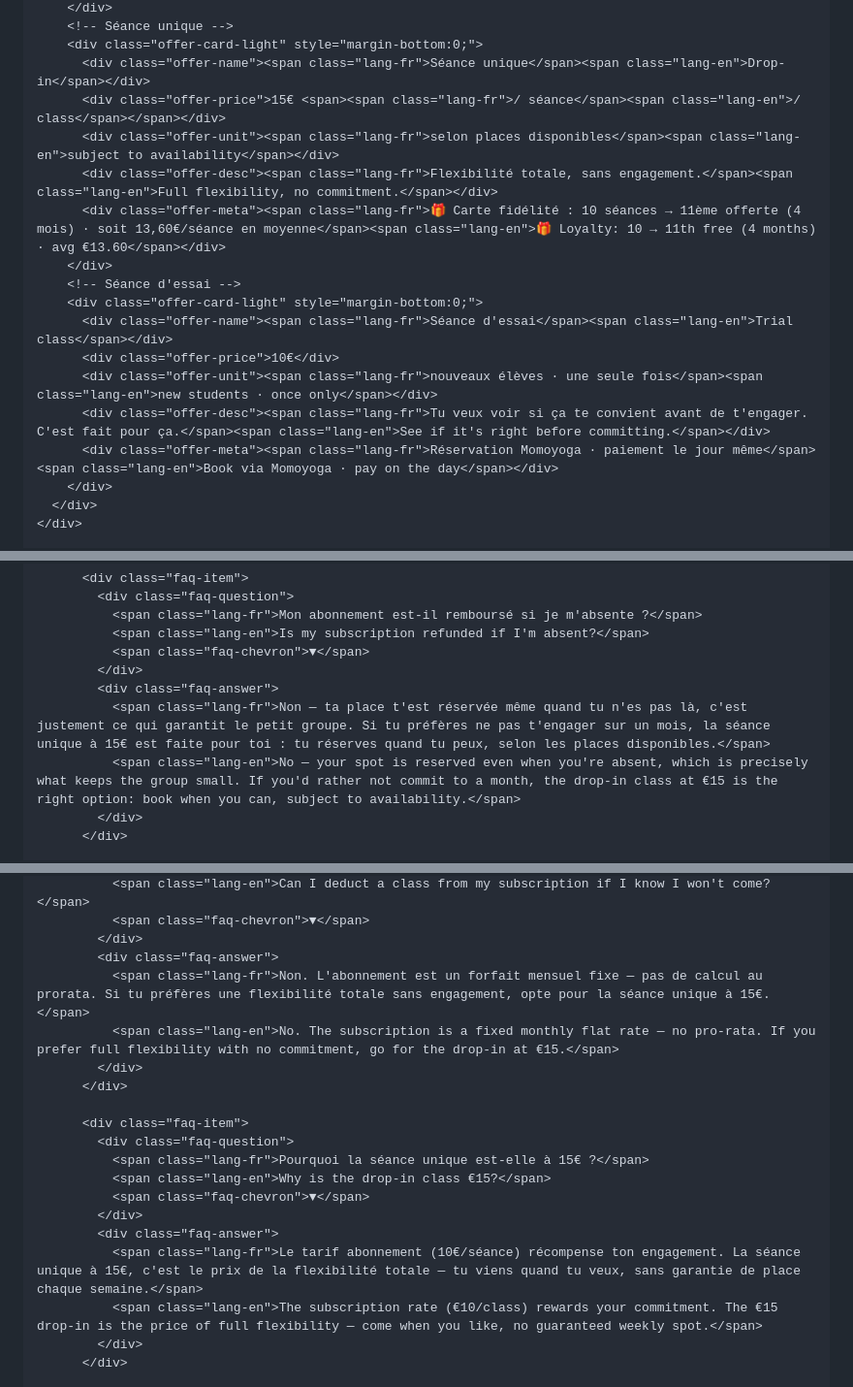
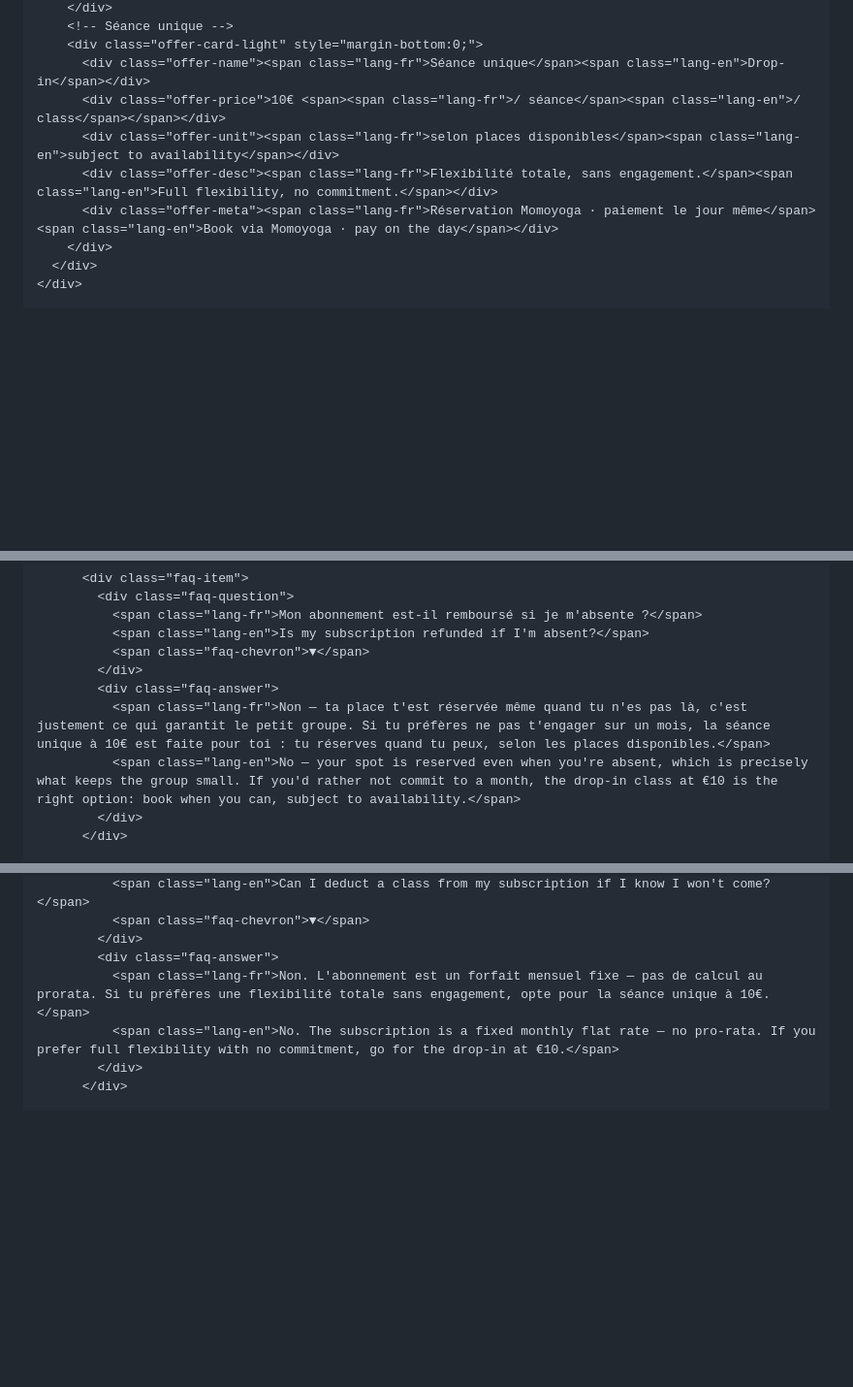
Before and after one commit to MarjorieMathieu/ifsu-equilibre, a Markdown page: README.md, 3 parts joined by grey strips. Shown at 97% size. GitHub-like rendering; blank space fills up the shorter version.

```diff
--- a/README.md
+++ b/README.md
@@ -454,17 +454,9 @@
         <!-- Séance unique -->
         <div class="offer-card-light" style="margin-bottom:0;">
           <div class="offer-name"><span class="lang-fr">Séance unique</span><span class="lang-en">Drop-in</span></div>
-          <div class="offer-price">15€ <span><span class="lang-fr">/ séance</span><span class="lang-en">/ class</span></span></div>
+          <div class="offer-price">10€ <span><span class="lang-fr">/ séance</span><span class="lang-en">/ class</span></span></div>
           <div class="offer-unit"><span class="lang-fr">selon places disponibles</span><span class="lang-en">subject to availability</span></div>
           <div class="offer-desc"><span class="lang-fr">Flexibilité totale, sans engagement.</span><span class="lang-en">Full flexibility, no commitment.</span></div>
-          <div class="offer-meta"><span class="lang-fr">🎁 Carte fidélité : 10 séances → 11ème offerte (4 mois) · soit 13,60€/séance en moyenne</span><span class="lang-en">🎁 Loyalty: 10 → 11th free (4 months) · avg €13.60</span></div>
-        </div>
-        <!-- Séance d'essai -->
-        <div class="offer-card-light" style="margin-bottom:0;">
-          <div class="offer-name"><span class="lang-fr">Séance d'essai</span><span class="lang-en">Trial class</span></div>
-          <div class="offer-price">10€</div>
-          <div class="offer-unit"><span class="lang-fr">nouveaux élèves · une seule fois</span><span class="lang-en">new students · once only</span></div>
-          <div class="offer-desc"><span class="lang-fr">Tu veux voir si ça te convient avant de t'engager. C'est fait pour ça.</span><span class="lang-en">See if it's right before committing.</span></div>
           <div class="offer-meta"><span class="lang-fr">Réservation Momoyoga · paiement le jour même</span><span class="lang-en">Book via Momoyoga · pay on the day</span></div>
         </div>
       </div>
@@ -490,8 +482,8 @@
               <span class="faq-chevron">▼</span>
             </div>
             <div class="faq-answer">
-              <span class="lang-fr">Non — ta place t'est réservée même quand tu n'es pas là, c'est justement ce qui garantit le petit groupe. Si tu préfères ne pas t'engager sur un mois, la séance unique à 15€ est faite pour toi : tu réserves quand tu peux, selon les places disponibles.</span>
-              <span class="lang-en">No — your spot is reserved even when you're absent, which is precisely what keeps the group small. If you'd rather not commit to a month, the drop-in class at €15 is the right option: book when you can, subject to availability.</span>
+              <span class="lang-fr">Non — ta place t'est réservée même quand tu n'es pas là, c'est justement ce qui garantit le petit groupe. Si tu préfères ne pas t'engager sur un mois, la séance unique à 10€ est faite pour toi : tu réserves quand tu peux, selon les places disponibles.</span>
+              <span class="lang-en">No — your spot is reserved even when you're absent, which is precisely what keeps the group small. If you'd rather not commit to a month, the drop-in class at €10 is the right option: book when you can, subject to availability.</span>
             </div>
           </div>
 
@@ -514,20 +506,8 @@
               <span class="faq-chevron">▼</span>
             </div>
             <div class="faq-answer">
-              <span class="lang-fr">Non. L'abonnement est un forfait mensuel fixe — pas de calcul au prorata. Si tu préfères une flexibilité totale sans engagement, opte pour la séance unique à 15€.</span>
-              <span class="lang-en">No. The subscription is a fixed monthly flat rate — no pro-rata. If you prefer full flexibility with no commitment, go for the drop-in at €15.</span>
-            </div>
-          </div>
-
-          <div class="faq-item">
-            <div class="faq-question">
-              <span class="lang-fr">Pourquoi la séance unique est-elle à 15€ ?</span>
-              <span class="lang-en">Why is the drop-in class €15?</span>
-              <span class="faq-chevron">▼</span>
-            </div>
-            <div class="faq-answer">
-              <span class="lang-fr">Le tarif abonnement (10€/séance) récompense ton engagement. La séance unique à 15€, c'est le prix de la flexibilité totale — tu viens quand tu veux, sans garantie de place chaque semaine.</span>
-              <span class="lang-en">The subscription rate (€10/class) rewards your commitment. The €15 drop-in is the price of full flexibility — come when you like, no guaranteed weekly spot.</span>
+              <span class="lang-fr">Non. L'abonnement est un forfait mensuel fixe — pas de calcul au prorata. Si tu préfères une flexibilité totale sans engagement, opte pour la séance unique à 10€.</span>
+              <span class="lang-en">No. The subscription is a fixed monthly flat rate — no pro-rata. If you prefer full flexibility with no commitment, go for the drop-in at €10.</span>
             </div>
           </div>
 
```
Also changed, not shown: other parts of README.md (+1 -1 lines).
